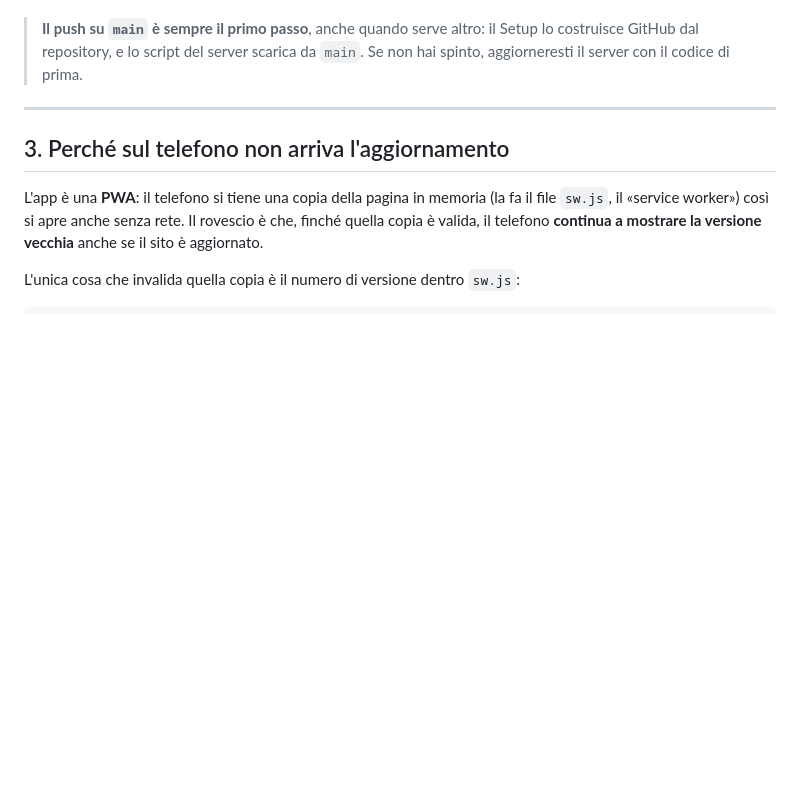
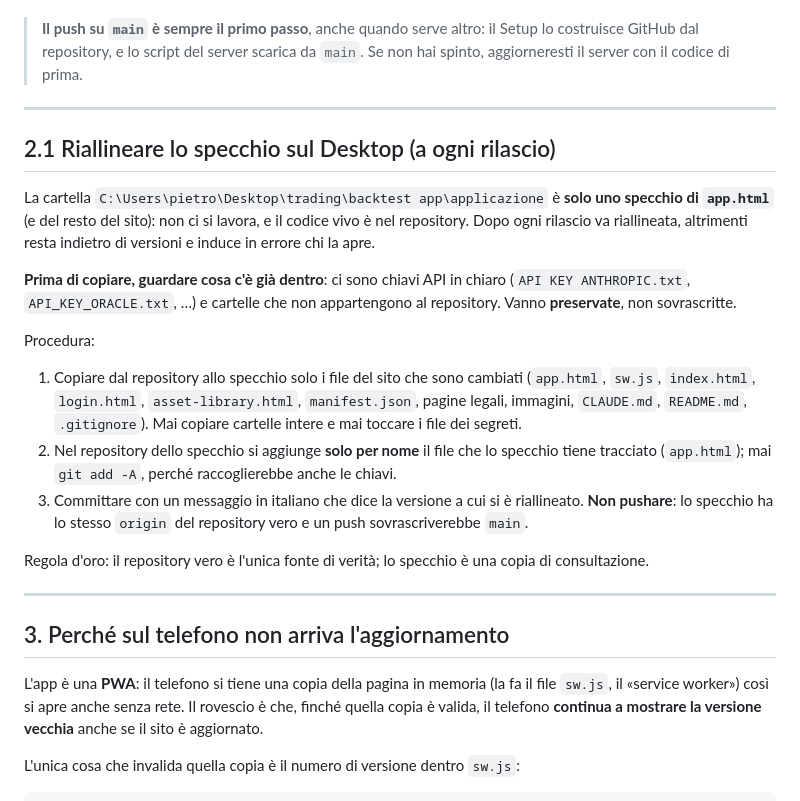
Before and after one commit to Pietro-Santini/Forex-Backtest.LAB, a Markdown page: cervello/PUBBLICARE.md, the part around the change. Drawn GitHub-style; blank space fills up the shorter version.

Commit message:
Documenta il riallineamento dello specchio sul Desktop (procedura 2.1).
Aggiunge a PUBBLICARE.md il passo di riallineamento dello specchio
(C:\Users\pietro\Desktop\trading\backtest app\applicazione), con l'avviso
sulle chiavi API in chiaro e il divieto di git add -A.

```diff
--- a/cervello/PUBBLICARE.md
+++ b/cervello/PUBBLICARE.md
@@ -64,6 +64,35 @@ libreria di MetaTrader 5 esiste solo per Windows.
 > **Il push su `main` è sempre il primo passo**, anche quando serve altro: il Setup lo costruisce
 > GitHub dal repository, e lo script del server scarica da `main`. Se non hai spinto, aggiorneresti
 > il server con il codice di prima.
+
+---
+
+## 2.1 Riallineare lo specchio sul Desktop (a ogni rilascio)
+
+La cartella `C:\Users\pietro\Desktop\trading\backtest app\applicazione` è **solo uno
+specchio di `app.html`** (e del resto del sito): non ci si lavora, e il codice vivo è
+nel repository. Dopo ogni rilascio va riallineata, altrimenti resta indietro di
+versioni e induce in errore chi la apre.
+
+**Prima di copiare, guardare cosa c'è già dentro**: ci sono chiavi API in chiaro
+(`API KEY ANTHROPIC.txt`, `API_KEY_ORACLE.txt`, …) e cartelle che non appartengono
+al repository. Vanno **preservate**, non sovrascritte.
+
+Procedura:
+
+1. Copiare dal repository allo specchio solo i file del sito che sono cambiati
+   (`app.html`, `sw.js`, `index.html`, `login.html`, `asset-library.html`,
+   `manifest.json`, pagine legali, immagini, `CLAUDE.md`, `README.md`, `.gitignore`).
+   Mai copiare cartelle intere e mai toccare i file dei segreti.
+2. Nel repository dello specchio si aggiunge **solo per nome** il file che lo
+   specchio tiene tracciato (`app.html`); mai `git add -A`, perché raccoglierebbe
+   anche le chiavi.
+3. Committare con un messaggio in italiano che dice la versione a cui si è
+   riallineato. **Non pushare**: lo specchio ha lo stesso `origin` del repository
+   vero e un push sovrascriverebbe `main`.
+
+Regola d'oro: il repository vero è l'unica fonte di verità; lo specchio è una
+copia di consultazione.
 
 ---
 
```
